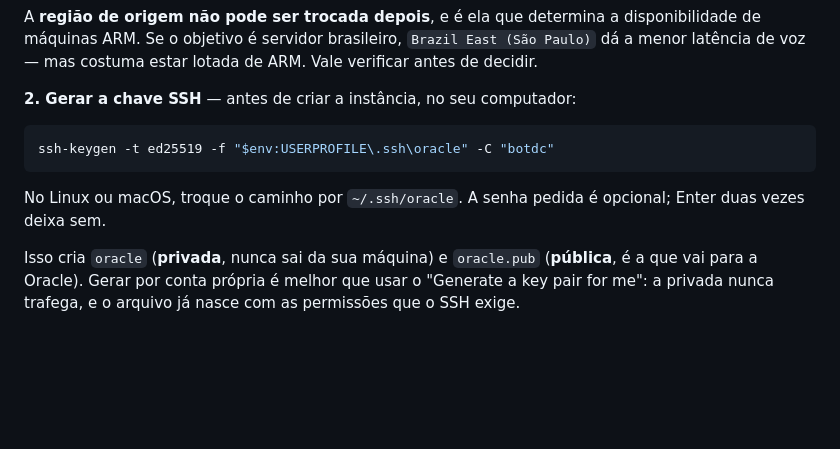
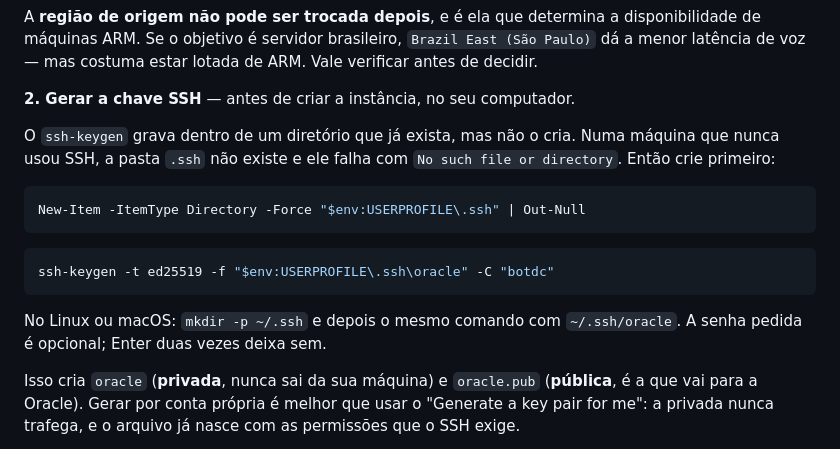
Before and after one commit to brunnoaires/hshBotMusic, a Markdown page: README.md, the part around the change. Rendered like a GitHub page; blank space fills up the shorter version.

Commit message:
Cria a pasta .ssh antes de gerar a chave
O ssh-keygen grava dentro de um diretorio existente, mas nao o cria.
Numa maquina que nunca usou SSH a pasta .ssh nao existe, e ele falha com
'No such file or directory' depois de ja ter pedido a senha duas vezes —
o que faz parecer erro de senha, nao de caminho.

Co-Authored-By: Claude Opus 4.8 <noreply@anthropic.com>

````diff
--- a/README.md
+++ b/README.md
@@ -467,14 +467,22 @@ disponibilidade de máquinas ARM. Se o objetivo é servidor brasileiro, `Brazil
 (São Paulo)` dá a menor latência de voz — mas costuma estar lotada de ARM. Vale
 verificar antes de decidir.
 
-**2. Gerar a chave SSH** — antes de criar a instância, no seu computador:
+**2. Gerar a chave SSH** — antes de criar a instância, no seu computador.
+
+O `ssh-keygen` grava dentro de um diretório que já exista, mas não o cria. Numa
+máquina que nunca usou SSH, a pasta `.ssh` não existe e ele falha com
+`No such file or directory`. Então crie primeiro:
+
+```bash
+New-Item -ItemType Directory -Force "$env:USERPROFILE\.ssh" | Out-Null
+```
 
 ```bash
 ssh-keygen -t ed25519 -f "$env:USERPROFILE\.ssh\oracle" -C "botdc"
 ```
 
-No Linux ou macOS, troque o caminho por `~/.ssh/oracle`. A senha pedida é
-opcional; Enter duas vezes deixa sem.
+No Linux ou macOS: `mkdir -p ~/.ssh` e depois o mesmo comando com
+`~/.ssh/oracle`. A senha pedida é opcional; Enter duas vezes deixa sem.
 
 Isso cria `oracle` (**privada**, nunca sai da sua máquina) e `oracle.pub`
 (**pública**, é a que vai para a Oracle). Gerar por conta própria é melhor que
````
